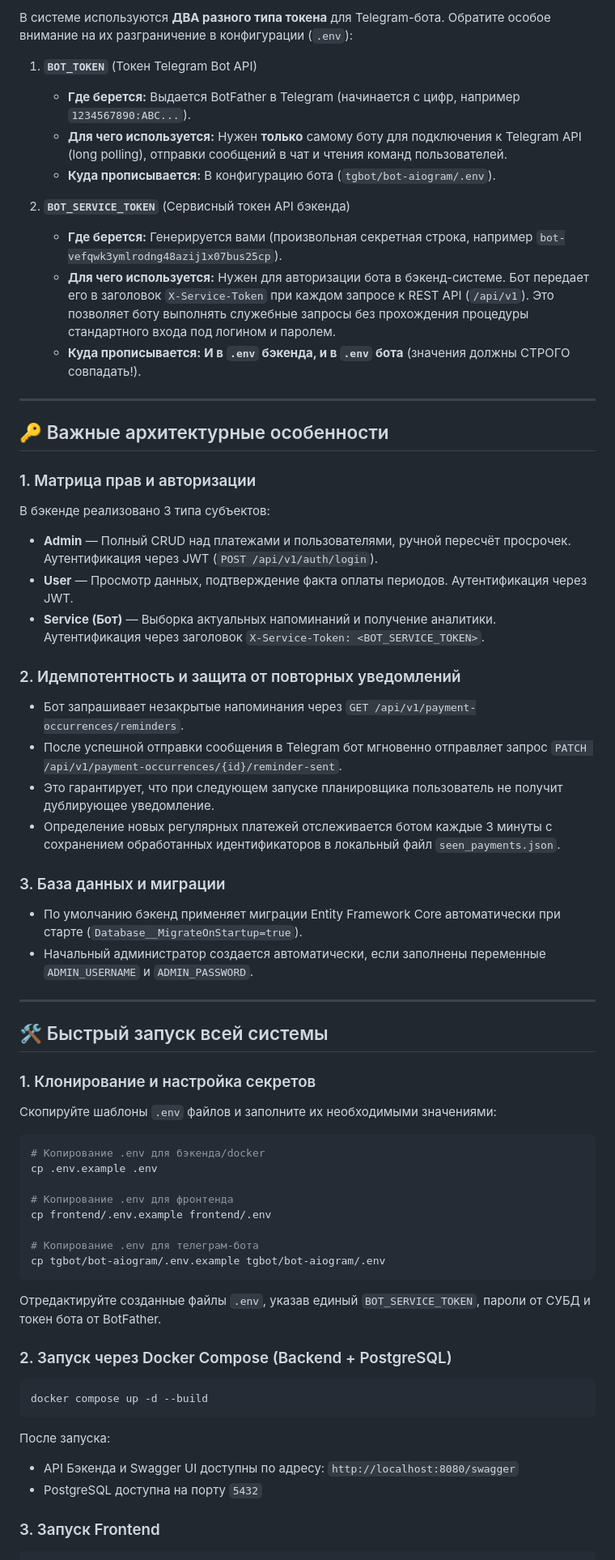
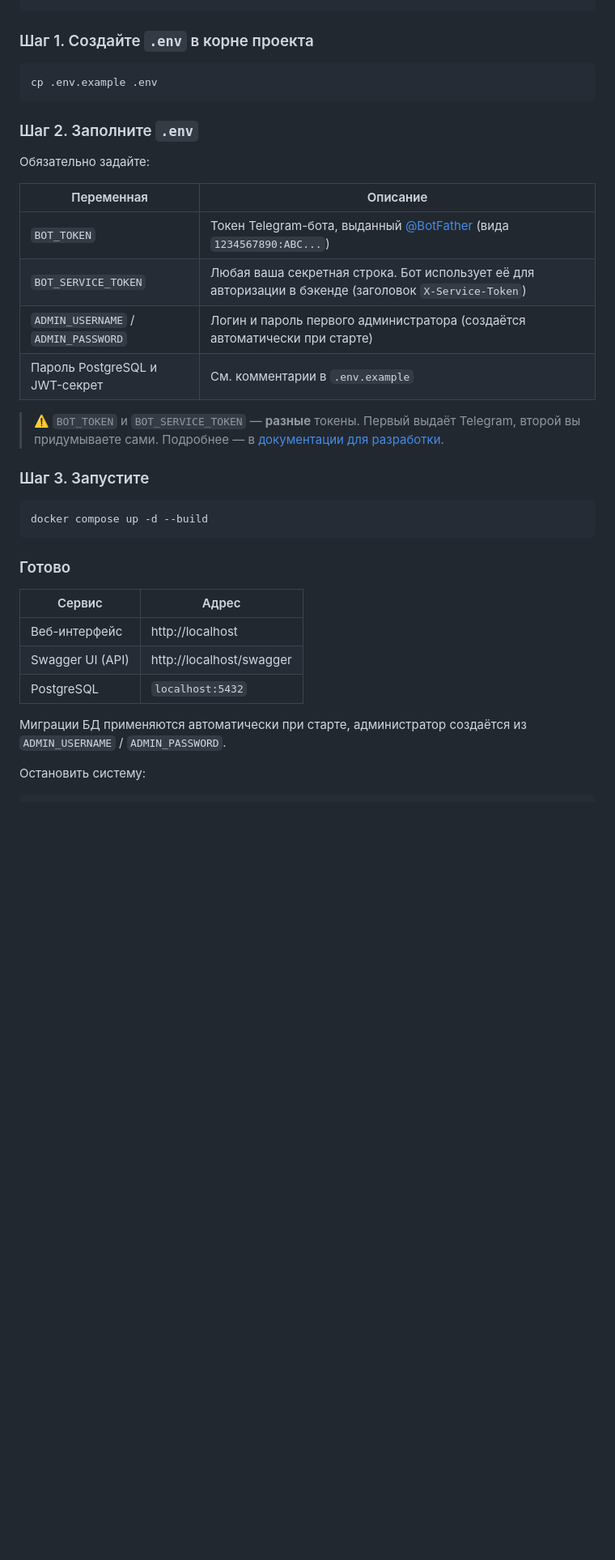
Before and after one commit to eandset/InvoiceKeeper, a Markdown page: README.md, the part around one of its changes. Shown at 81% size. Drawn GitHub-style; blank space fills up the shorter version.

````diff
--- a/README.md
+++ b/README.md
@@ -67,64 +26,38 @@ python --version             # Должна быть версия 3.10+
-В системе используются **ДВА разного типа токена** для Telegram-бота. Обратите особое внимание на их разграничение в конфигурации (`.env`):
-
-1. **`BOT_TOKEN`** (Токен Telegram Bot API)
-   - **Где берется:** Выдается BotFather в Telegram (начинается с цифр, например `1234567890:ABC...`).
-   - **Для чего используется:** Нужен **только** самому боту для подключения к Telegram API (long polling), отправки сообщений в чат и чтения команд пользователей.
-   - **Куда прописывается:** В конфигурацию бота (`tgbot/bot-aiogram/.env`).
-
-2. **`BOT_SERVICE_TOKEN`** (Сервисный токен API бэкенда)
-   - **Где берется:** Генерируется вами (произвольная секретная строка, например `bot-vefqwk3ymlrodng48azij1x07bus25cp`).
-   - **Для чего используется:** Нужен для авторизации бота в бэкенд-системе. Бот передает его в заголовок `X-Service-Token` при каждом запросе к REST API (`/api/v1`). Это позволяет боту выполнять служебные запросы без прохождения процедуры стандартного входа под логином и паролем.
-   - **Куда прописывается:** **И в `.env` бэкенда, и в `.env` бота** (значения должны СТРОГО совпадать!).
-
----
-
-## 🔑 Важные архитектурные особенности
-
-### 1. Матрица прав и авторизации
-В бэкенде реализовано 3 типа субъектов:
-* **Admin** — Полный CRUD над платежами и пользователями, ручной пересчёт просрочек. Аутентификация через JWT (`POST /api/v1/auth/login`).
-* **User** — Просмотр данных, подтверждение факта оплаты периодов. Аутентификация через JWT.
-* **Service (Бот)** — Выборка актуальных напоминаний и получение аналитики. Аутентификация через заголовок `X-Service-Token: <BOT_SERVICE_TOKEN>`.
-
-### 2. Идемпотентность и защита от повторных уведомлений
-* Бот запрашивает незакрытые напоминания через `GET /api/v1/payment-occurrences/reminders`.
-* После успешной отправки сообщения в Telegram бот мгновенно отправляет запрос `PATCH /api/v1/payment-occurrences/{id}/reminder-sent`.
-* Это гарантирует, что при следующем запуске планировщика пользователь не получит дублирующее уведомление.
-* Определение новых регулярных платежей отслеживается ботом каждые 3 минуты с сохранением обработанных идентификаторов в локальный файл `seen_payments.json`.
-
-### 3. База данных и миграции
-* По умолчанию бэкенд применяет миграции Entity Framework Core автоматически при старте (`Database__MigrateOnStartup=true`).
-* Начальный администратор создается автоматически, если заполнены переменные `ADMIN_USERNAME` и `ADMIN_PASSWORD`.
-
----
-
-## 🛠 Быстрый запуск всей системы
-
-### 1. Клонирование и настройка секретов
-Скопируйте шаблоны `.env` файлов и заполните их необходимыми значениями:
+### Шаг 1. Создайте `.env` в корне проекта
 
 ```bash
-# Копирование .env для бэкенда/docker
 cp .env.example .env
-
-# Копирование .env для фронтенда
-cp frontend/.env.example frontend/.env
-
-# Копирование .env для телеграм-бота
-cp tgbot/bot-aiogram/.env.example tgbot/bot-aiogram/.env
 ```
 
-Отредактируйте созданные файлы `.env`, указав единый `BOT_SERVICE_TOKEN`, пароли от СУБД и токен бота от BotFather.
+### Шаг 2. Заполните `.env`
 
-### 2. Запуск через Docker Compose (Backend + PostgreSQL)
+Обязательно задайте:
+
+| Переменная | Описание |
+|---|---|
+| `BOT_TOKEN` | Токен Telegram-бота, выданный [@BotFather](https://t.me/BotFather) (вида `1234567890:ABC...`) |
+| `BOT_SERVICE_TOKEN` | Любая ваша секретная строка. Бот использует её для авторизации в бэкенде (заголовок `X-Service-Token`) |
+| `ADMIN_USERNAME` / `ADMIN_PASSWORD` | Логин и пароль первого администратора (создаётся автоматически при старте) |
+| Пароль PostgreSQL и JWT-секрет | См. комментарии в `.env.example` |
+
+> ⚠️ `BOT_TOKEN` и `BOT_SERVICE_TOKEN` — **разные** токены. Первый выдаёт Telegram, второй вы придумываете сами. Подробнее — в [документации для разработки](docs/development.md#различие-токенов-бота).
+
+### Шаг 3. Запустите
 
 ```bash
 docker compose up -d --build
 ```
-После запуска:
-* API Бэкенда и Swagger UI доступны по адресу: `http://localhost:8080/swagger`
-* PostgreSQL доступна на порту `5432`
 
-### 3. Запуск Frontend
+### Готово
+
+| Сервис | Адрес |
+|---|---|
+| Веб-интерфейс | http://localhost |
+| Swagger UI (API) | http://localhost/swagger |
+| PostgreSQL | `localhost:5432` |
+
+Миграции БД применяются автоматически при старте, администратор создаётся из `ADMIN_USERNAME` / `ADMIN_PASSWORD`.
+
+Остановить систему:
 
 ```bash
````
Also changed, not shown: other parts of README.md (+38 -69 lines), docs/development.md (added, +199 -0 lines).
